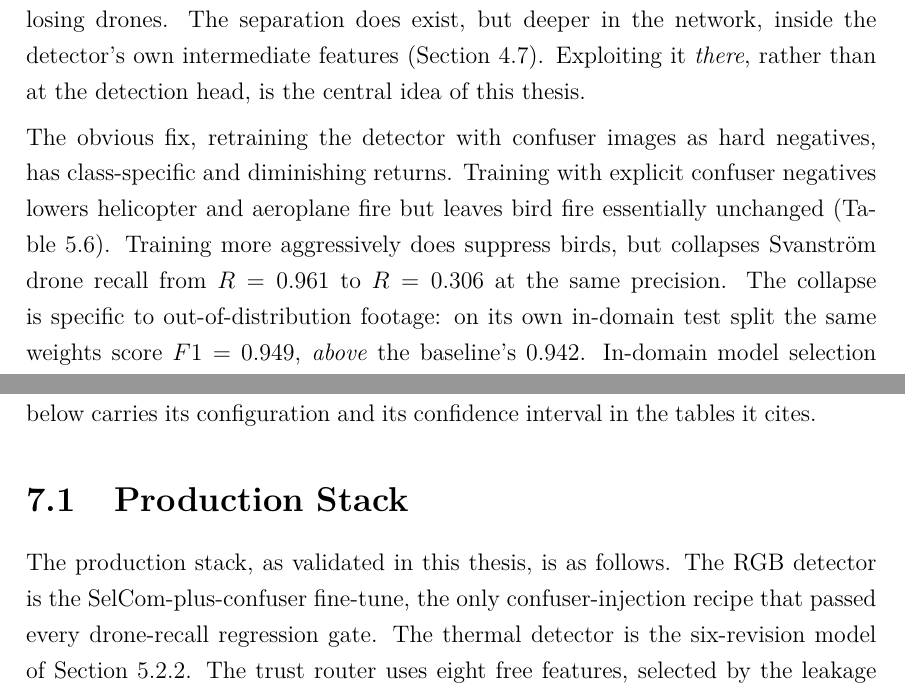
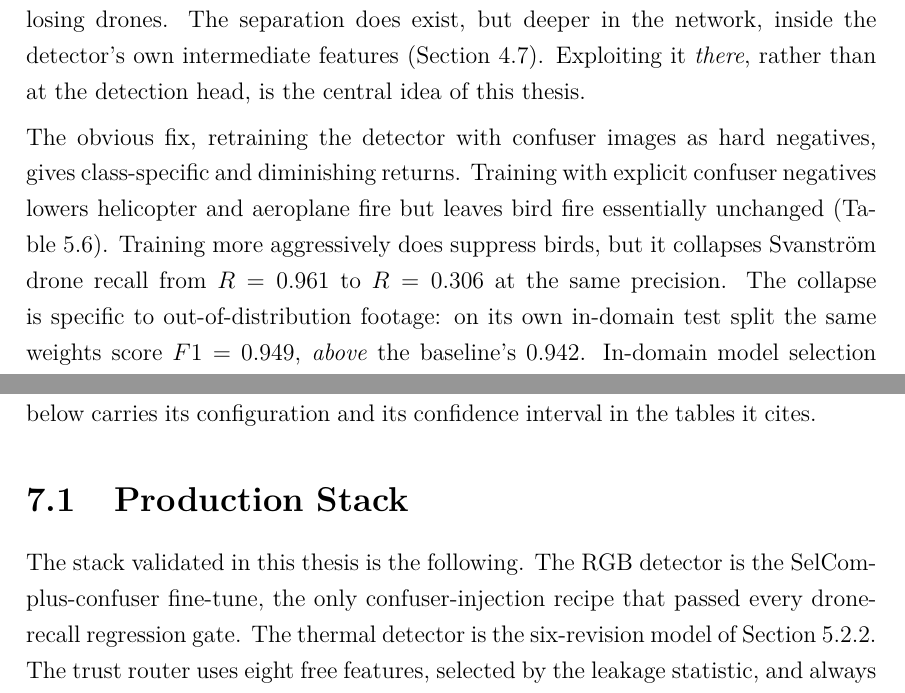
Before and after one commit to AEEltayeb/multimodal_drone_detection_thesis, a LaTeX thesis (docs/thesis_working_distilling_overleaf/main.tex, which reads docs/thesis_working_distilling_overleaf/chapters/conclusion.tex, docs/thesis_working_distilling_overleaf/chapters/introduction.tex): two parts of pages 9 and 79 of 103, joined at a grey line, cut so that both start at the same text. Compiled offline with pdfLaTeX.

Commit message:
humanify pass 2 (one opus agent per chapter, voice-only). 6 chapters judged already clean by the prior pass -> 0 edits (no churn). introduction: +2 grammar fixes (a fix 'gives' not 'has' returns; explicit 'it' subject). conclusion: de-templated 1 opener ('...as validated in this thesis, is as follows' -> 'The stack validated in this thesis is the following'). Token-preservation check passes on all 8 chapters (numbers, cite/ref/label, comment lines, texttt identifiers identical to HEAD); build 0-undef, audit 204/204; no em-dash, no corpus

```diff
--- a/docs/thesis_working_distilling_overleaf/chapters/conclusion.tex
+++ b/docs/thesis_working_distilling_overleaf/chapters/conclusion.tex
@@ -6,7 +6,7 @@ This thesis set out to make visual drone detection deployable: high recall and a
 \section{Production Stack}
 \label{sec:production_stack}
 
-The production stack, as validated in this thesis, is as follows. The RGB detector is the SelCom-plus-confuser fine-tune, the only confuser-injection recipe that passed every drone-recall regression gate. The thermal detector is the six-revision model of Section~\ref{sec:ir_evolution}. The trust router uses eight free features, selected by the leakage statistic, and always routes (to RGB, IR, or both), leaving false-positive rejection to the filter; the reject-capable variant is kept as an ablation and is the better choice on confuser-rich paired streams. Each modality carries its own confuser filter, run per frame: an RGB filter at threshold $0.25$ and a thermal-native IR filter at $0.05$. An $N$-of-$M$ temporal smoother sits above them. Inference runs at \texttt{imgsz=1280} on Svanstr\"om-like and CCTV content (960 is the measured optimum for the deployment camera) and at 640 elsewhere, and trust-aware scoring is the reporting rule. The exact weights for each stage are listed in Appendix~\ref{app:models}. One validated operating mode extends the stack: on recall-starved out-of-distribution RGB surfaces, the RGB confidence floor can drop to $0.05$--$0.10$ and let the filter own precision, since that is where false-positive control now lives ($+10$~pp F1 on SelCom at unchanged confuser safety; Section~\ref{sec:lowconf_mode}).
+The stack validated in this thesis is the following. The RGB detector is the SelCom-plus-confuser fine-tune, the only confuser-injection recipe that passed every drone-recall regression gate. The thermal detector is the six-revision model of Section~\ref{sec:ir_evolution}. The trust router uses eight free features, selected by the leakage statistic, and always routes (to RGB, IR, or both), leaving false-positive rejection to the filter; the reject-capable variant is kept as an ablation and is the better choice on confuser-rich paired streams. Each modality carries its own confuser filter, run per frame: an RGB filter at threshold $0.25$ and a thermal-native IR filter at $0.05$. An $N$-of-$M$ temporal smoother sits above them. Inference runs at \texttt{imgsz=1280} on Svanstr\"om-like and CCTV content (960 is the measured optimum for the deployment camera) and at 640 elsewhere, and trust-aware scoring is the reporting rule. The exact weights for each stage are listed in Appendix~\ref{app:models}. One validated operating mode extends the stack: on recall-starved out-of-distribution RGB surfaces, the RGB confidence floor can drop to $0.05$--$0.10$ and let the filter own precision, since that is where false-positive control now lives ($+10$~pp F1 on SelCom at unchanged confuser safety; Section~\ref{sec:lowconf_mode}).
 
 Two carve-outs accompany it, each diagnosed rather than hidden. The earlier coverage gap on the in-domain RGB test split, where the confuser filter once cost $11$~pp F1, is now closed: the bird-split rebuild lifts that split's F1 from $0.792$ to $0.916$ (recall $0.691 \to 0.887$), so the patch filter is no longer needed there as a fallback (Section~\ref{sec:verifier_results}). What remains is a deliberate trade and one open engineering item. First, the shipped router gives up some confuser suppression for recall: RGB-confuser frame fire rises to about $1.4\%$, and real-video-confuser fire roughly triples, relative to the reject-capable router, which is kept as the recommended choice where confuser-rich paired video dominates (Section~\ref{sec:classifier_results}). Second, the thermal-native IR filter runs per frame in both the evaluation engine and the operator GUI; the one open engineering item is Jetson-class edge latency, which is unmeasured.
 
--- a/docs/thesis_working_distilling_overleaf/chapters/introduction.tex
+++ b/docs/thesis_working_distilling_overleaf/chapters/introduction.tex
@@ -20,7 +20,7 @@ The false-alarm problem is not generic. On most footage the detector never fires
 The cause is geometric. At surveillance range, all four classes (drone, bird, aeroplane, helicopter) appear as small, low-texture silhouettes against sky, and the gap that separates them is too narrow for the detector to exploit \emph{at its decision layer} without losing drones. The separation does exist, but deeper in the network, inside the detector's own intermediate features (Section~\ref{sec:model_mri}). Exploiting it \emph{there}, rather than at the detection head, is the central idea of this thesis.
 % [source: ledger=retrainedv2-recall-collapse; eval=rgb_svan_baseline; cache=eval/results/_failure_diagnosis/svanstrom_1280_by_category.csv; config=svan_iop_1280]
 
-The obvious fix, retraining the detector with confuser images as hard negatives, has class-specific and diminishing returns. Training with explicit confuser negatives lowers helicopter and aeroplane fire but leaves bird fire essentially unchanged (Table~\ref{tab:rgb_comparison}). Training more aggressively does suppress birds, but collapses Svanstr\"om drone recall from $R=0.961$ to $R=0.306$ at the same precision. The collapse is specific to out-of-distribution footage: on its own in-domain test split the same weights score $F1=0.949$, \emph{above} the baseline's $0.942$. In-domain model selection would therefore pick exactly the detector that fails in the field. And recall, once lost at the detector, cannot be recovered downstream: no later stage can add a detection the detector never proposed.
+The obvious fix, retraining the detector with confuser images as hard negatives, gives class-specific and diminishing returns. Training with explicit confuser negatives lowers helicopter and aeroplane fire but leaves bird fire essentially unchanged (Table~\ref{tab:rgb_comparison}). Training more aggressively does suppress birds, but it collapses Svanstr\"om drone recall from $R=0.961$ to $R=0.306$ at the same precision. The collapse is specific to out-of-distribution footage: on its own in-domain test split the same weights score $F1=0.949$, \emph{above} the baseline's $0.942$. In-domain model selection would therefore pick exactly the detector that fails in the field. And recall, once lost at the detector, cannot be recovered downstream: no later stage can add a detection the detector never proposed.
 % [source: ledger=retrainedv2-recall-collapse; eval=rgb_svan_hardneg,rgb_svan_retrainedv2; cache=eval/results/_failure_diagnosis/svanstrom_1280_by_category.csv; config=svan_iop_1280]
 % [source: ledger=rgb-collapse-ood-specific; eval=rgb_rgbds_retrainedv2 (0.9494 in-domain > baseline 0.942); config=rgb_dataset_iou_640]
 
```
